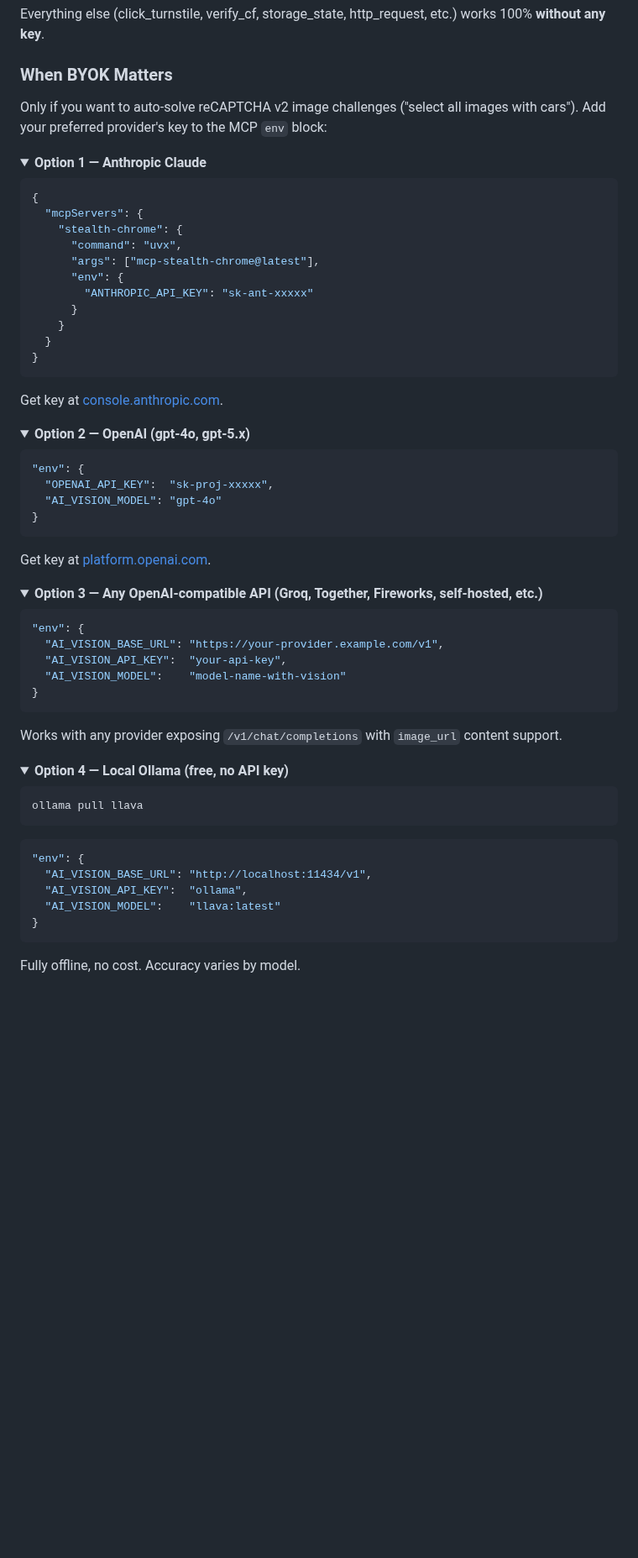
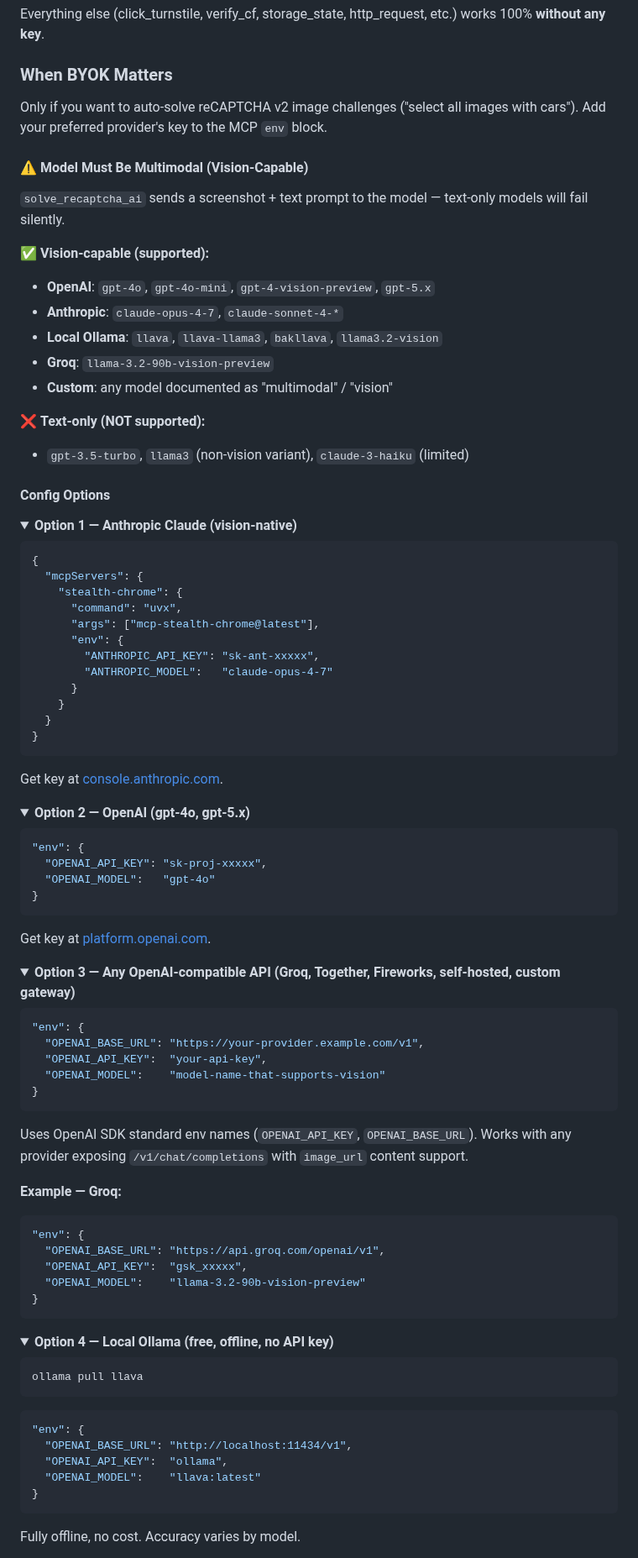
Before and after one commit to RobithYusuf/mcp-stealth-chrome, a Markdown page: README.md, the part around one of its changes. Shown at 84% size. GitHub-like rendering; folded sections open; blank space fills up the shorter version.

````diff
--- a/README.md
+++ b/README.md
@@ -229,10 +229,26 @@ Everything else (click_turnstile, verify_cf, storage_state, http_request, etc.)
 
 ### When BYOK Matters
 
-Only if you want to auto-solve reCAPTCHA v2 image challenges ("select all images with cars"). Add your preferred provider's key to the MCP `env` block:
+Only if you want to auto-solve reCAPTCHA v2 image challenges ("select all images with cars"). Add your preferred provider's key to the MCP `env` block.
+
+#### ⚠️ Model Must Be Multimodal (Vision-Capable)
+
+`solve_recaptcha_ai` sends a screenshot + text prompt to the model — text-only models will fail silently.
+
+✅ **Vision-capable (supported):**
+- **OpenAI**: `gpt-4o`, `gpt-4o-mini`, `gpt-4-vision-preview`, `gpt-5.x`
+- **Anthropic**: `claude-opus-4-7`, `claude-sonnet-4-*`
+- **Local Ollama**: `llava`, `llava-llama3`, `bakllava`, `llama3.2-vision`
+- **Groq**: `llama-3.2-90b-vision-preview`
+- **Custom**: any model documented as "multimodal" / "vision"
+
+❌ **Text-only (NOT supported):**
+- `gpt-3.5-turbo`, `llama3` (non-vision variant), `claude-3-haiku` (limited)
+
+#### Config Options
 
 <details>
-<summary><b>Option 1 — Anthropic Claude</b></summary>
+<summary><b>Option 1 — Anthropic Claude (vision-native)</b></summary>
 
 ```json
 {
@@ -241,7 +257,8 @@ Only if you want to auto-solve reCAPTCHA v2 image challenges ("select all images
       "command": "uvx",
       "args": ["mcp-stealth-chrome@latest"],
       "env": {
-        "ANTHROPIC_API_KEY": "sk-ant-xxxxx"
+        "ANTHROPIC_API_KEY": "sk-ant-xxxxx",
+        "ANTHROPIC_MODEL":   "claude-opus-4-7"
       }
     }
   }
@@ -256,8 +273,8 @@ Get key at [console.anthropic.com](https://console.anthropic.com/).
 
 ```json
 "env": {
-  "OPENAI_API_KEY":  "sk-proj-xxxxx",
-  "AI_VISION_MODEL": "gpt-4o"
+  "OPENAI_API_KEY": "sk-proj-xxxxx",
+  "OPENAI_MODEL":   "gpt-4o"
 }
 ```
 
@@ -265,21 +282,31 @@ Get key at [platform.openai.com](https://platform.openai.com/api-keys).
 </details>
 
 <details>
-<summary><b>Option 3 — Any OpenAI-compatible API (Groq, Together, Fireworks, self-hosted, etc.)</b></summary>
+<summary><b>Option 3 — Any OpenAI-compatible API (Groq, Together, Fireworks, self-hosted, custom gateway)</b></summary>
 
 ```json
 "env": {
-  "AI_VISION_BASE_URL": "https://your-provider.example.com/v1",
-  "AI_VISION_API_KEY":  "your-api-key",
-  "AI_VISION_MODEL":    "model-name-with-vision"
+  "OPENAI_BASE_URL": "https://your-provider.example.com/v1",
+  "OPENAI_API_KEY":  "your-api-key",
+  "OPENAI_MODEL":    "model-name-that-supports-vision"
 }
 ```
 
+Uses OpenAI SDK standard env names (`OPENAI_API_KEY`, `OPENAI_BASE_URL`).
 Works with any provider exposing `/v1/chat/completions` with `image_url` content support.
+
+**Example — Groq:**
+```json
+"env": {
+  "OPENAI_BASE_URL": "https://api.groq.com/openai/v1",
+  "OPENAI_API_KEY":  "gsk_xxxxx",
+  "OPENAI_MODEL":    "llama-3.2-90b-vision-preview"
+}
+```
 </details>
 
 <details>
-<summary><b>Option 4 — Local Ollama (free, no API key)</b></summary>
+<summary><b>Option 4 — Local Ollama (free, offline, no API key)</b></summary>
 
 ```bash
 ollama pull llava
@@ -287,9 +314,9 @@ ollama pull llava
 
 ```json
 "env": {
-  "AI_VISION_BASE_URL": "http://localhost:11434/v1",
-  "AI_VISION_API_KEY":  "ollama",
-  "AI_VISION_MODEL":    "llava:latest"
+  "OPENAI_BASE_URL": "http://localhost:11434/v1",
+  "OPENAI_API_KEY":  "ollama",
+  "OPENAI_MODEL":    "llava:latest"
 }
 ```
 
````
Also changed, not shown: other parts of README.md (+17 -8 lines), INSTALL.md (+22 -13 lines), docs/images/proof-01-sannysoft-pass.png (added), 3 other files.
